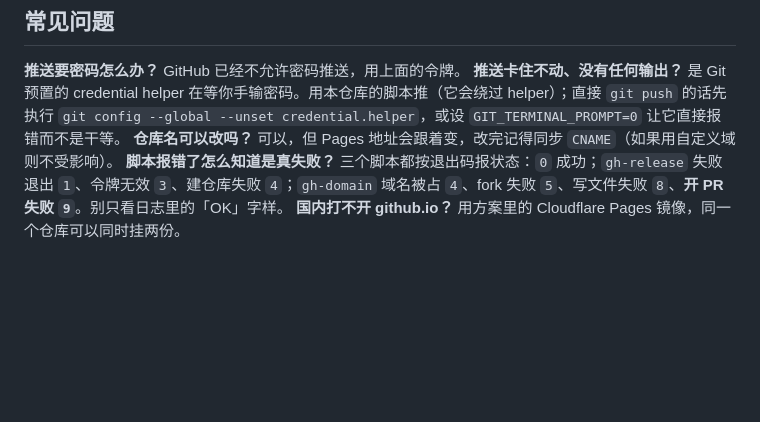
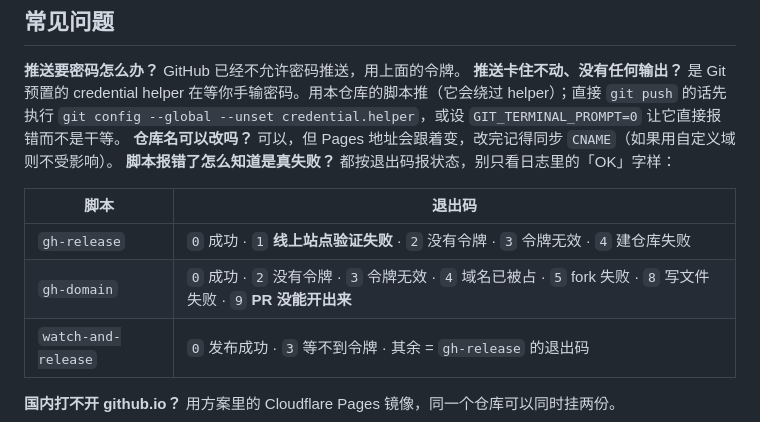
Before and after one commit to joken007/xinguang, a Markdown page: GITHUB.md, the part around the change. GitHub-like rendering; blank space fills up the shorter version.

Commit message:
docs: table the exit codes of every release script

```diff
--- a/GITHUB.md
+++ b/GITHUB.md
@@ -150,5 +150,11 @@ node tools/gh-domain.mjs --domain xinguang      # 查重名 → fork → 建分
 **推送要密码怎么办？** GitHub 已经不允许密码推送，用上面的令牌。
 **推送卡住不动、没有任何输出？** 是 Git 预置的 credential helper 在等你手输密码。用本仓库的脚本推（它会绕过 helper）；直接 `git push` 的话先执行 `git config --global --unset credential.helper`，或设 `GIT_TERMINAL_PROMPT=0` 让它直接报错而不是干等。
 **仓库名可以改吗？** 可以，但 Pages 地址会跟着变，改完记得同步 `CNAME`（如果用自定义域则不受影响）。
-**脚本报错了怎么知道是真失败？** 三个脚本都按退出码报状态：`0` 成功；`gh-release` 失败退出 `1`、令牌无效 `3`、建仓库失败 `4`；`gh-domain` 域名被占 `4`、fork 失败 `5`、写文件失败 `8`、**开 PR 失败 `9`**。别只看日志里的「OK」字样。
+**脚本报错了怎么知道是真失败？** 都按退出码报状态，别只看日志里的「OK」字样：
+
+| 脚本 | 退出码 |
+| --- | --- |
+| `gh-release` | `0` 成功 · `1` **线上站点验证失败** · `2` 没有令牌 · `3` 令牌无效 · `4` 建仓库失败 |
+| `gh-domain` | `0` 成功 · `2` 没有令牌 · `3` 令牌无效 · `4` 域名已被占 · `5` fork 失败 · `8` 写文件失败 · `9` **PR 没能开出来** |
+| `watch-and-release` | `0` 发布成功 · `3` 等不到令牌 · 其余 = `gh-release` 的退出码 |
 **国内打不开 github.io？** 用方案里的 Cloudflare Pages 镜像，同一个仓库可以同时挂两份。
```
